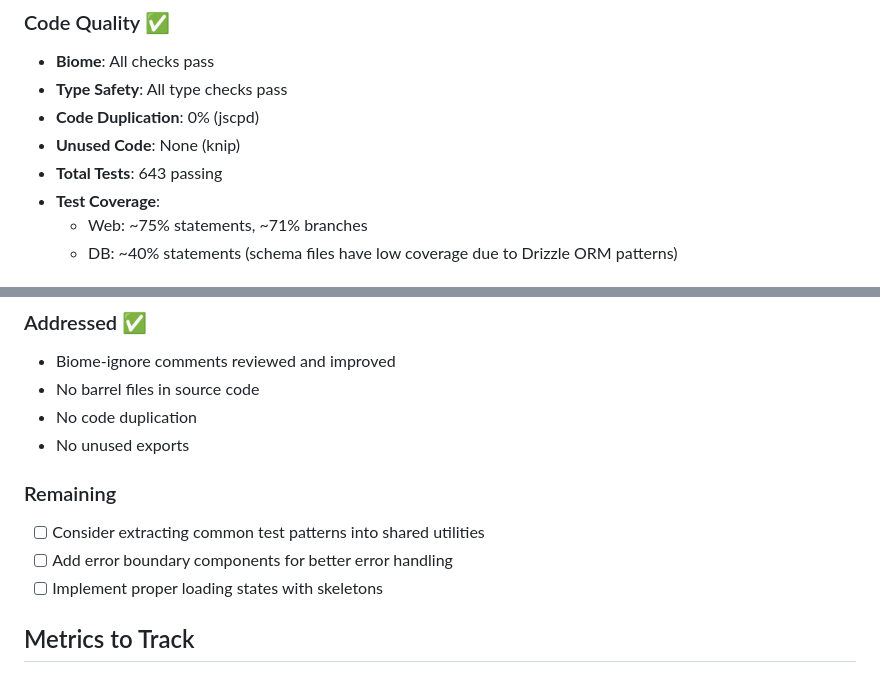
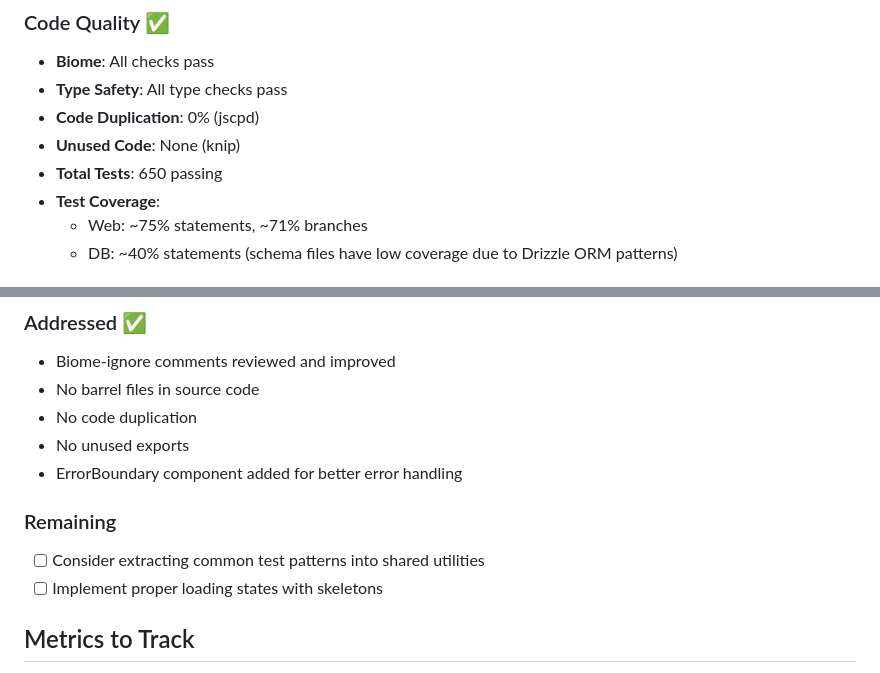
Before and after one commit to backofficedev/pagehaven, a Markdown page: docs/ROADMAP.md, 2 parts joined by grey strips. GitHub-like rendering.

Commit message:
docs: update roadmap - mark ErrorBoundary as completed

```diff
--- a/docs/ROADMAP.md
+++ b/docs/ROADMAP.md
@@ -7,7 +7,7 @@
 - **Type Safety**: All type checks pass
 - **Code Duplication**: 0% (jscpd)
 - **Unused Code**: None (knip)
-- **Total Tests**: 643 passing
+- **Total Tests**: 650 passing
 - **Test Coverage**:
   - Web: ~75% statements, ~71% branches
   - DB: ~40% statements (schema files have low coverage due to Drizzle ORM patterns)
@@ -97,10 +97,10 @@
 - No barrel files in source code
 - No code duplication
 - No unused exports
+- ErrorBoundary component added for better error handling
 
 ### Remaining
 - [ ] Consider extracting common test patterns into shared utilities
-- [ ] Add error boundary components for better error handling
 - [ ] Implement proper loading states with skeletons
 
 ## Metrics to Track
```
